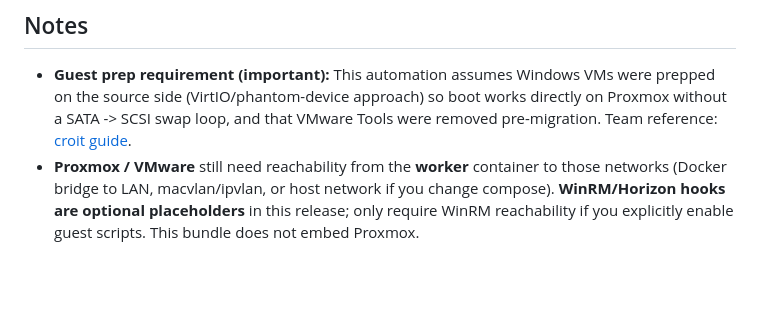
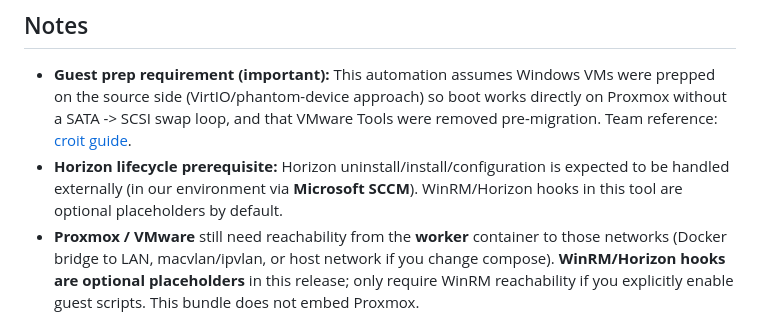
Before and after one commit to RobertLukan/migration-engine, a Markdown page: DOCKER.md, the part around the change. GitHub-like rendering; blank space fills up the shorter version.

```diff
--- a/DOCKER.md
+++ b/DOCKER.md
@@ -108,6 +108,7 @@ docker compose up -d
 ## Notes
 
 - **Guest prep requirement (important):** This automation assumes Windows VMs were prepped on the source side (VirtIO/phantom-device approach) so boot works directly on Proxmox without a SATA -> SCSI swap loop, and that VMware Tools were removed pre-migration. Team reference: [croit guide](https://www.croit.io/blog/migrate-windows-vms-to-proxmox-ve).
+- **Horizon lifecycle prerequisite:** Horizon uninstall/install/configuration is expected to be handled externally (in our environment via **Microsoft SCCM**). WinRM/Horizon hooks in this tool are optional placeholders by default.
 - **Proxmox / VMware** still need reachability from the **worker** container to those networks (Docker bridge to LAN, macvlan/ipvlan, or host network if you change compose). **WinRM/Horizon hooks are optional placeholders** in this release; only require WinRM reachability if you explicitly enable guest scripts. This bundle does not embed Proxmox.
 - **`config.yaml`** in the repo is **not** copied into the image (`.dockerignore`) to avoid leaking real credentials; the image ships **`config.docker.example.yaml`** as `/app/config.docker.yaml`.
 - **Product / operator UX ideas** (job views, polling, bulk actions, versioning, etc.): see [`PRODUCT.md`](PRODUCT.md).
```
Also changed, not shown: README.md (+2 -0 lines).
